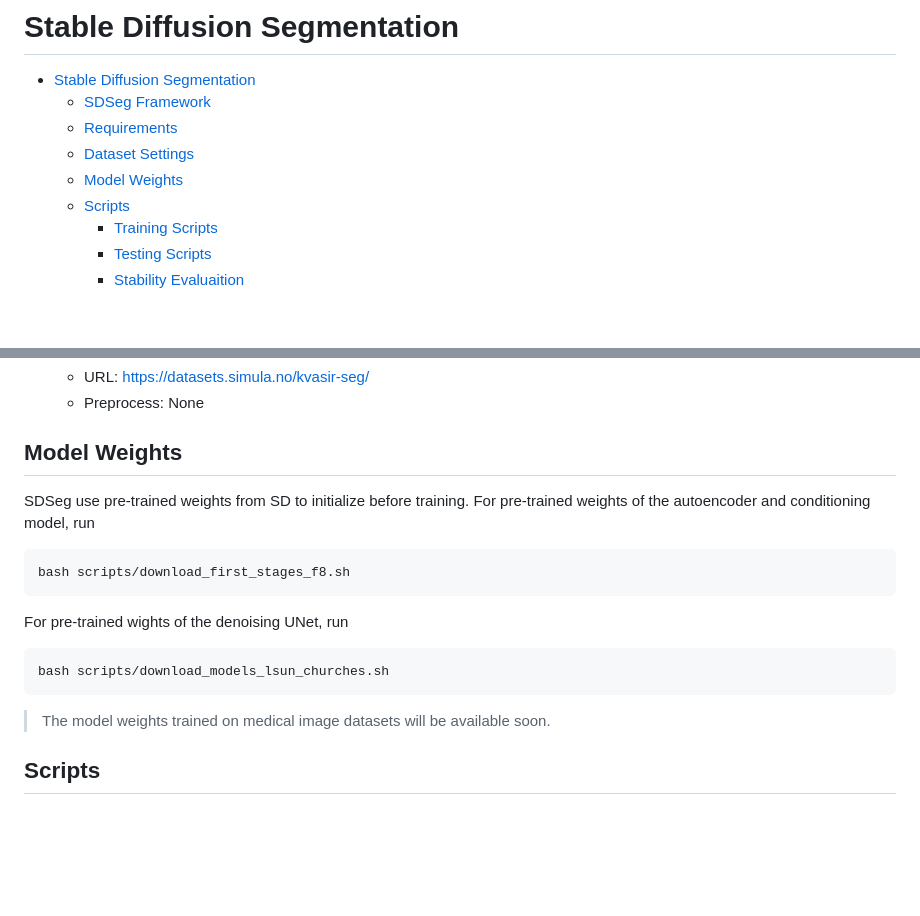
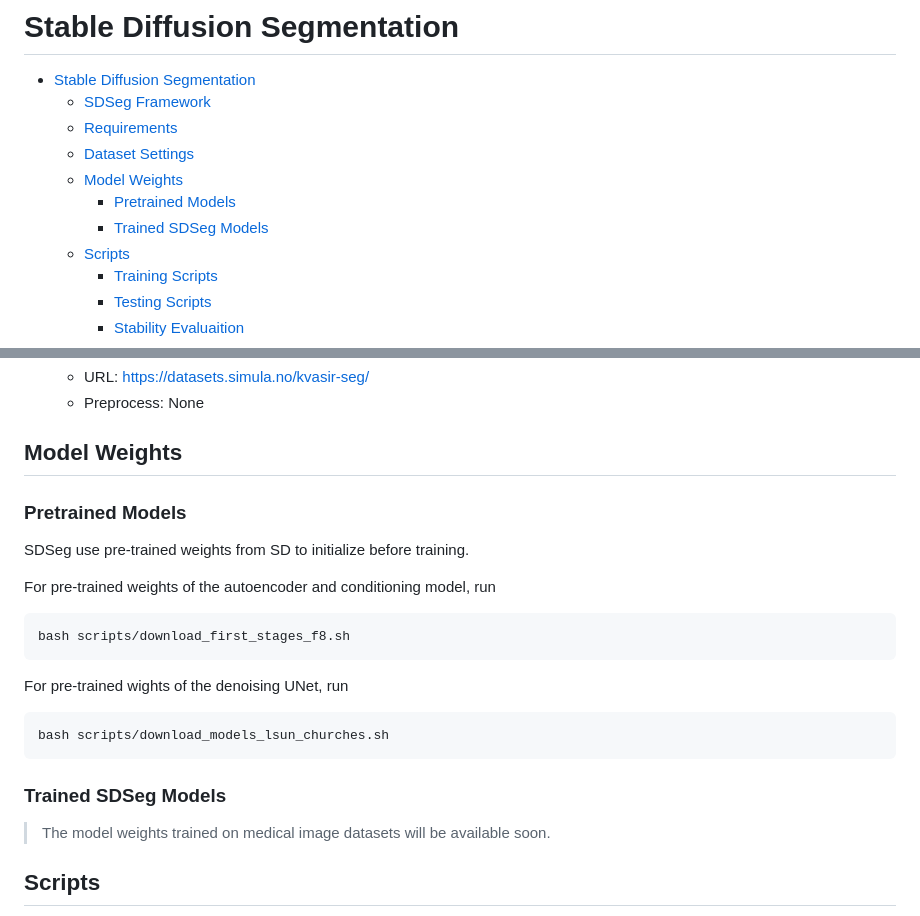
Before and after one commit to lin-tianyu/Stable-Diffusion-Seg, a Markdown page: README.md, 2 parts joined by grey strips. GitHub-like rendering; blank space fills up the shorter version.

````diff
--- a/README.md
+++ b/README.md
@@ -7,6 +7,8 @@
   - [Requirements](#requirements)
   - [Dataset Settings](#dataset-settings)
   - [Model Weights](#model-weights)
+    - [Pretrained Models](#pretrained-models)
+    - [Trained SDSeg Models](#trained-sdseg-models)
   - [Scripts](#scripts)
     - [Training Scripts](#training-scripts)
     - [Testing Scripts](#testing-scripts)
@@ -71,7 +73,9 @@ We evaluate SDSeg on the following medical image datasets:
 
 ## Model Weights
 
+### Pretrained Models
 SDSeg use pre-trained weights from SD to initialize before training.
+
 For pre-trained weights of the autoencoder and conditioning model, run
 
 ```
@@ -84,7 +88,7 @@ For pre-trained wights of the denoising UNet, run
 bash scripts/download_models_lsun_churches.sh
 ```
 
-
+### Trained SDSeg Models
 > The model weights trained on medical image datasets will be available soon.
 
 ## Scripts
````
